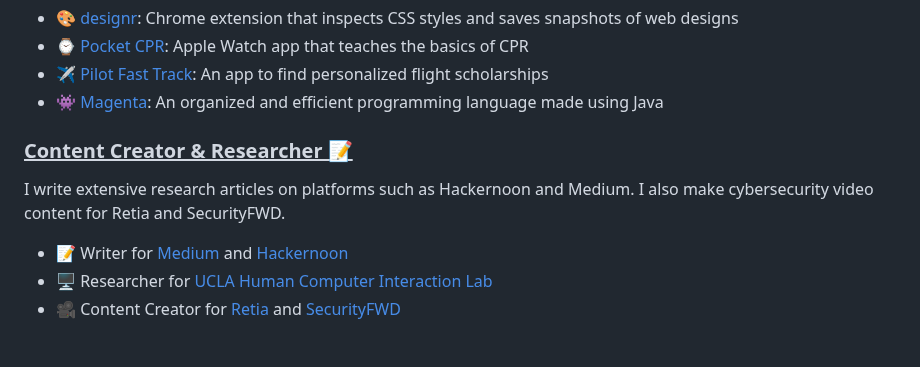
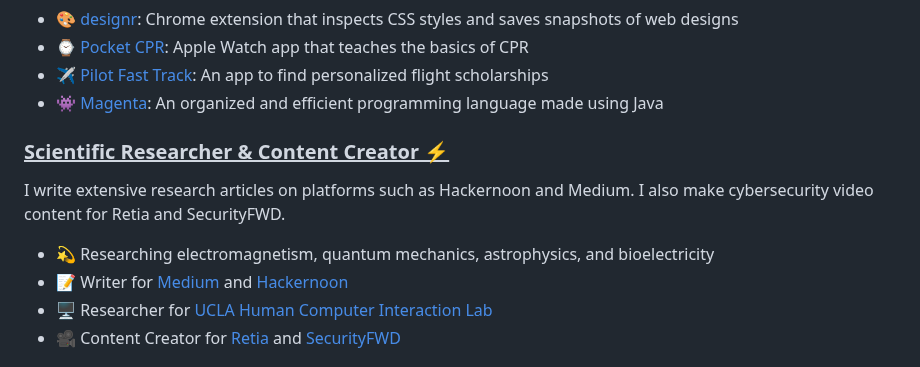
Before and after one commit to ANG13T/ANG13T, a Markdown page: README.md, the part around the change. Rendered like a GitHub page.

```diff
--- a/README.md
+++ b/README.md
@@ -34,10 +34,11 @@ I code websites, mobile apps, command line tools, and utilities. I have extensiv
 - ✈️  [Pilot Fast Track](https://pilotfasttrack.com/): An app to find personalized flight scholarships
 - 👾 [Magenta](https://github.com/ANG13T/Magenta): An organized and efficient programming language made using Java
 
-<h3><b><u>Content Creator & Researcher 📝</u></b></h3>
+<h3><b><u>Scientific Researcher & Content Creator ⚡️</u></b></h3>
 
 I write extensive research articles on platforms such as Hackernoon and Medium. I also make cybersecurity video content for Retia and SecurityFWD.
 
+- 💫 Researching electromagnetism, quantum mechanics, astrophysics, and bioelectricity
 - 📝  Writer for [Medium](https://medium.com/@angelinatsuboi) and [Hackernoon](https://hackernoon.com/u/angelinatsuboi)
 - 🖥  Researcher for [UCLA Human Computer Interaction Lab](https://hci.ucla.edu/)
 - 🎥  Content Creator for [Retia](https://www.youtube.com/watch?v=8KE9WTDIas8) and [SecurityFWD](https://www.youtube.com/watch?v=8KE9WTDIas8)
```
